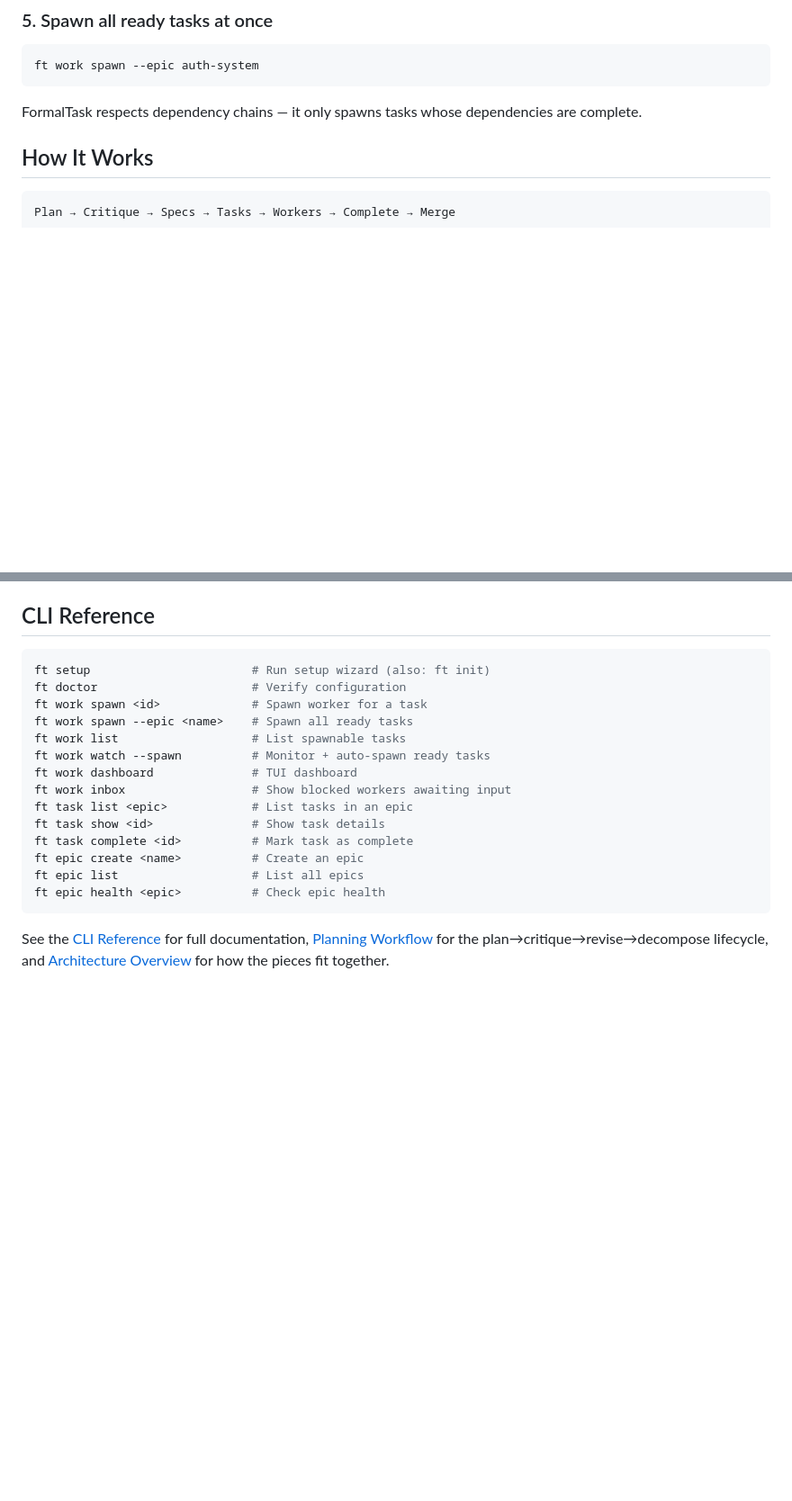
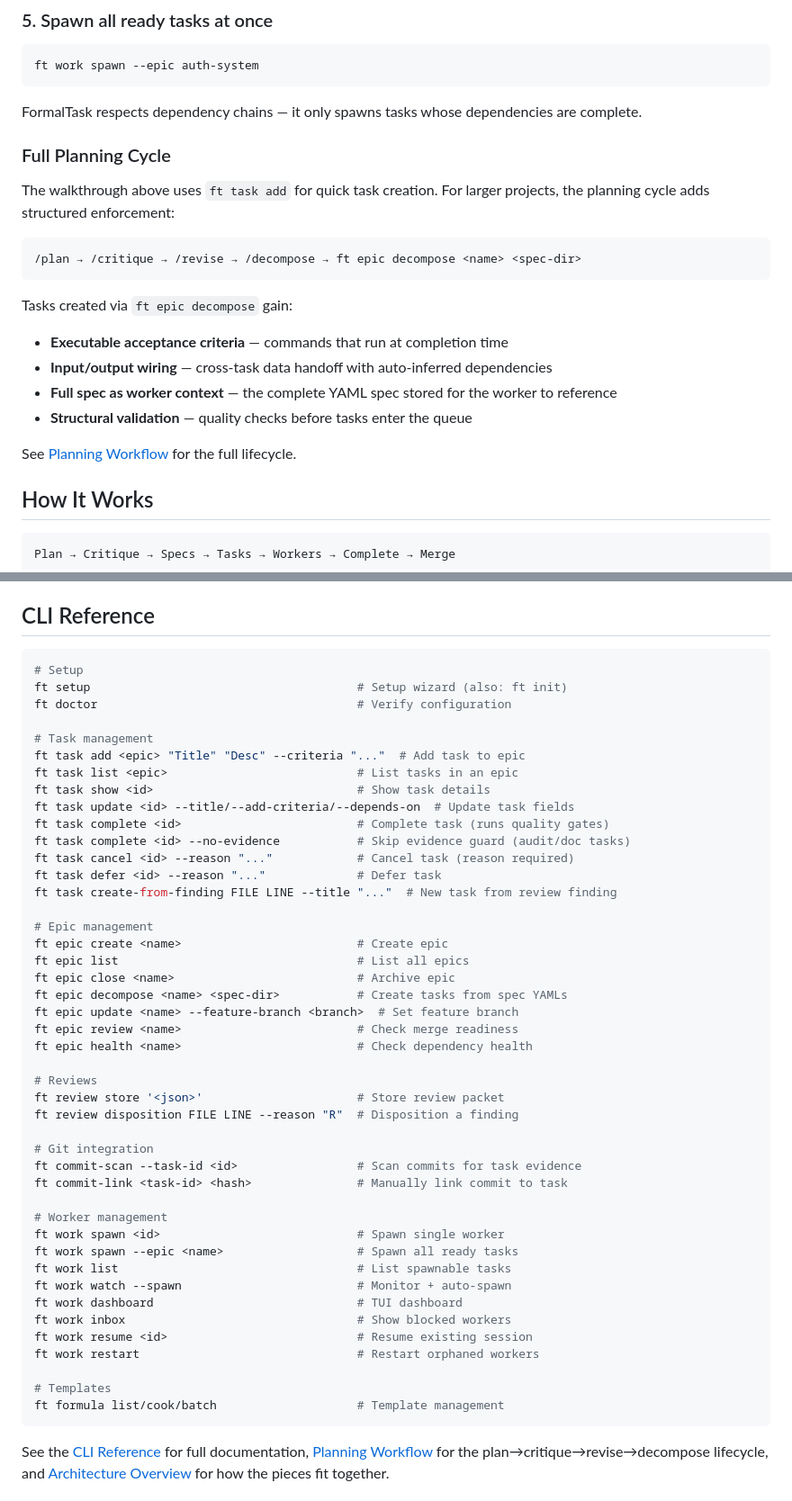
Before and after one commit to davidabeyer/formaltask, a Markdown page: README.md, 2 parts joined by grey strips. Shown at 90% size. Rendered like a GitHub page; blank space fills up the shorter version.

Commit message:
docs: fix ghost flags in CLAUDE.md, expand README CLI reference
Remove --skip-review and --create-pr from Worker CLI (both removed/never
existed). Add actual flags --no-evidence and --completion-evidence. Expand
README CLI Reference from 13 to ~30 commands grouped by noun. Add planning
cycle section to walkthrough explaining ft epic decompose benefits.

Co-Authored-By: Claude Opus 4.6 <noreply@anthropic.com>

````diff
--- a/README.md
+++ b/README.md
@@ -79,6 +79,22 @@ ft work spawn --epic auth-system
 ```
 
 FormalTask respects dependency chains — it only spawns tasks whose dependencies are complete.
+
+### Full Planning Cycle
+
+The walkthrough above uses `ft task add` for quick task creation. For larger projects, the planning cycle adds structured enforcement:
+
+```
+/plan → /critique → /revise → /decompose → ft epic decompose <name> <spec-dir>
+```
+
+Tasks created via `ft epic decompose` gain:
+- **Executable acceptance criteria** — commands that run at completion time
+- **Input/output wiring** — cross-task data handoff with auto-inferred dependencies
+- **Full spec as worker context** — the complete YAML spec stored for the worker to reference
+- **Structural validation** — quality checks before tasks enter the queue
+
+See [Planning Workflow](skills/PLANNING-WORKFLOW.md) for the full lifecycle.
 
 ## How It Works
 
@@ -316,20 +332,50 @@ Task data is stored in `.claude/formaltask.db` (SQLite).
 ## CLI Reference
 
 ```bash
-ft setup                       # Run setup wizard (also: ft init)
-ft doctor                      # Verify configuration
-ft work spawn <id>             # Spawn worker for a task
-ft work spawn --epic <name>    # Spawn all ready tasks
-ft work list                   # List spawnable tasks
-ft work watch --spawn          # Monitor + auto-spawn ready tasks
-ft work dashboard              # TUI dashboard
-ft work inbox                  # Show blocked workers awaiting input
-ft task list <epic>            # List tasks in an epic
-ft task show <id>              # Show task details
-ft task complete <id>          # Mark task as complete
-ft epic create <name>          # Create an epic
-ft epic list                   # List all epics
-ft epic health <epic>          # Check epic health
+# Setup
+ft setup                                      # Setup wizard (also: ft init)
+ft doctor                                     # Verify configuration
+
+# Task management
+ft task add <epic> "Title" "Desc" --criteria "..."  # Add task to epic
+ft task list <epic>                           # List tasks in an epic
+ft task show <id>                             # Show task details
+ft task update <id> --title/--add-criteria/--depends-on  # Update task fields
+ft task complete <id>                         # Complete task (runs quality gates)
+ft task complete <id> --no-evidence           # Skip evidence guard (audit/doc tasks)
+ft task cancel <id> --reason "..."            # Cancel task (reason required)
+ft task defer <id> --reason "..."             # Defer task
+ft task create-from-finding FILE LINE --title "..."  # New task from review finding
+
+# Epic management
+ft epic create <name>                         # Create epic
+ft epic list                                  # List all epics
+ft epic close <name>                          # Archive epic
+ft epic decompose <name> <spec-dir>           # Create tasks from spec YAMLs
+ft epic update <name> --feature-branch <branch>  # Set feature branch
+ft epic review <name>                         # Check merge readiness
+ft epic health <name>                         # Check dependency health
+
+# Reviews
+ft review store '<json>'                      # Store review packet
+ft review disposition FILE LINE --reason "R"  # Disposition a finding
+
+# Git integration
+ft commit-scan --task-id <id>                 # Scan commits for task evidence
+ft commit-link <task-id> <hash>               # Manually link commit to task
+
+# Worker management
+ft work spawn <id>                            # Spawn single worker
+ft work spawn --epic <name>                   # Spawn all ready tasks
+ft work list                                  # List spawnable tasks
+ft work watch --spawn                         # Monitor + auto-spawn
+ft work dashboard                             # TUI dashboard
+ft work inbox                                 # Show blocked workers
+ft work resume <id>                           # Resume existing session
+ft work restart                               # Restart orphaned workers
+
+# Templates
+ft formula list/cook/batch                    # Template management
 ```
 
 See the [CLI Reference](docs/cli/index.md) for full documentation, [Planning Workflow](skills/PLANNING-WORKFLOW.md) for the plan→critique→revise→decompose lifecycle, and [Architecture Overview](docs/architecture/overview.md) for how the pieces fit together.
````
Also changed, not shown: CLAUDE.md (+3 -3 lines).
